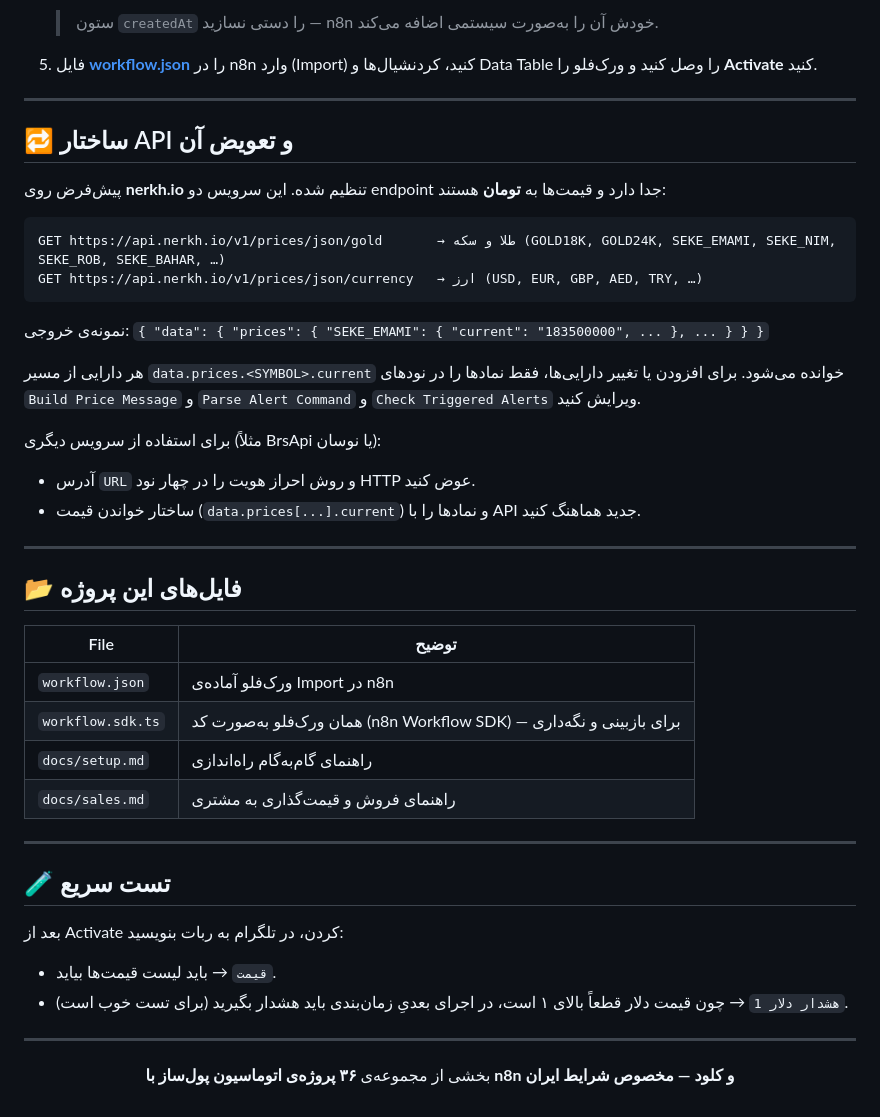
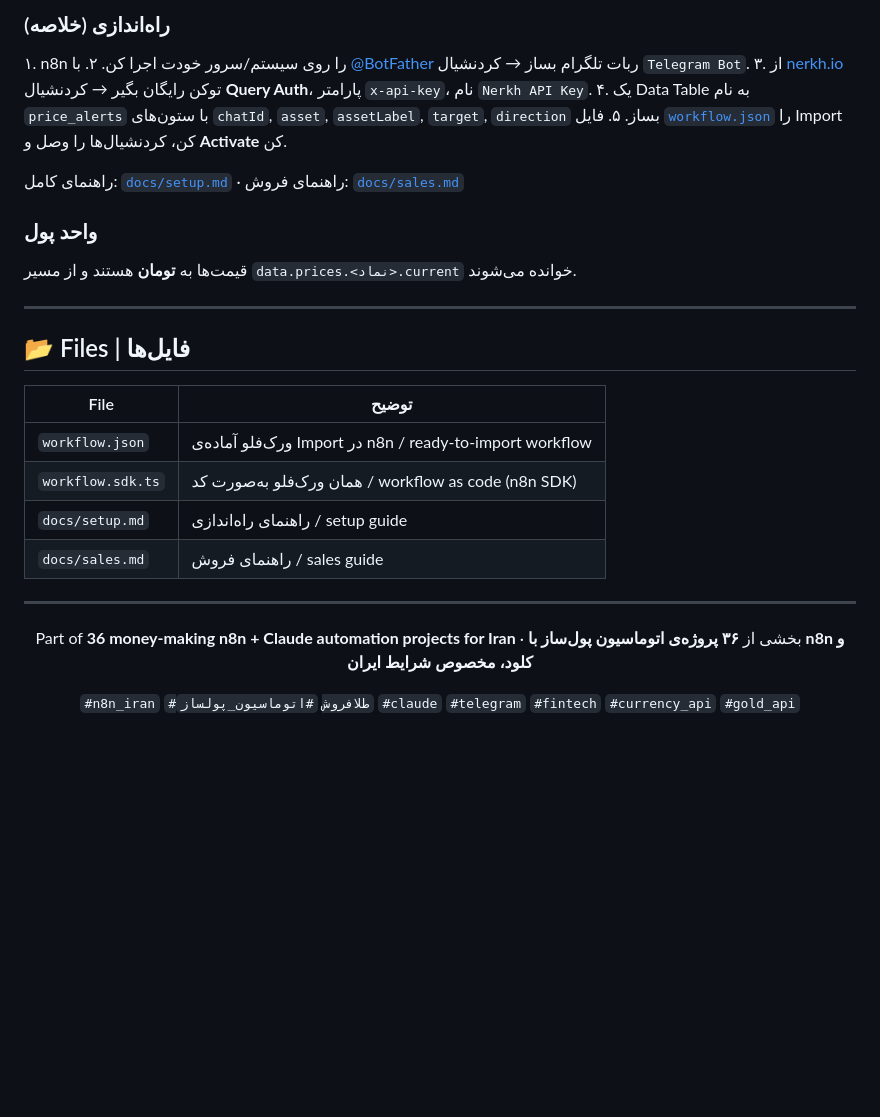
Before and after one commit to Fatemeh1203/n8n-Automation-Workflows, a Markdown page: projects/gold-coin-dollar-price-bot/README.md, the part around one of its changes. Drawn GitHub-style; blank space fills up the shorter version.

````diff
--- a/projects/gold-coin-dollar-price-bot/README.md
+++ b/projects/gold-coin-dollar-price-bot/README.md
@@ -78,58 +64,33 @@ Every 10 Minutes ─▶ Get Gold Prices (Alerts) ─▶ Get Currency Prices (Ale
 
-   > ستون `createdAt` را دستی نسازید — n8n خودش آن را به‌صورت سیستمی اضافه می‌کند.
+### راه‌اندازی (خلاصه)
+۱. n8n را روی سیستم/سرور خودت اجرا کن.
+۲. با [@BotFather](https://t.me/BotFather) ربات تلگرام بساز → کردنشیال `Telegram Bot`.
+۳. از [nerkh.io](https://nerkh.io) توکن رایگان بگیر → کردنشیال **Query Auth**، پارامتر `x-api-key`، نام `Nerkh API Key`.
+۴. یک Data Table به نام `price_alerts` با ستون‌های `chatId`, `asset`, `assetLabel`, `target`, `direction` بساز.
+۵. فایل [`workflow.json`](workflow.json) را Import کن، کردنشیال‌ها را وصل و **Activate** کن.
 
-5. فایل **[workflow.json](workflow.json)** را در n8n وارد (Import) کنید، کردنشیال‌ها و Data Table را وصل کنید و ورک‌فلو را **Activate** کنید.
+راهنمای کامل: [`docs/setup.md`](docs/setup.md) · راهنمای فروش: [`docs/sales.md`](docs/sales.md)
+
+### واحد پول
+قیمت‌ها به **تومان** هستند و از مسیر `data.prices.<نماد>.current` خوانده می‌شوند.
 
 ---
 
-## 🔁 ساختار API و تعویض آن
-
-پیش‌فرض روی **nerkh.io** تنظیم شده. این سرویس دو endpoint جدا دارد و قیمت‌ها به **تومان** هستند:
-
-<div dir="ltr">
-
-```
-GET https://api.nerkh.io/v1/prices/json/gold       → طلا و سکه (GOLD18K, GOLD24K, SEKE_EMAMI, SEKE_NIM, SEKE_ROB, SEKE_BAHAR, …)
-GET https://api.nerkh.io/v1/prices/json/currency   → ارز (USD, EUR, GBP, AED, TRY, …)
-```
-
-نمونه‌ی خروجی: `{ "data": { "prices": { "SEKE_EMAMI": { "current": "183500000", ... }, ... } } }`
-
-</div>
-
-هر دارایی از مسیر `data.prices.<SYMBOL>.current` خوانده می‌شود. برای افزودن یا تغییر دارایی‌ها، فقط نمادها را در نودهای `Build Price Message` و `Parse Alert Command` و `Check Triggered Alerts` ویرایش کنید.
-
-برای استفاده از سرویس دیگری (مثلاً BrsApi یا نوسان):
-- آدرس `URL` و روش احراز هویت را در چهار نود HTTP عوض کنید.
-- ساختار خواندن قیمت (`data.prices[...].current`) و نمادها را با API جدید هماهنگ کنید.
-
----
-
-## 📂 فایل‌های این پروژه
-
-<div dir="ltr">
+## 📂 Files | فایل‌ها
 
 | File | توضیح |
 |---|---|
-| `workflow.json` | ورک‌فلو آماده‌ی Import در n8n |
-| `workflow.sdk.ts` | همان ورک‌فلو به‌صورت کد (n8n Workflow SDK) — برای بازبینی و نگه‌داری |
-| `docs/setup.md` | راهنمای گام‌به‌گام راه‌اندازی |
-| `docs/sales.md` | راهنمای فروش و قیمت‌گذاری به مشتری |
-
-</div>
-
----
-
-## 🧪 تست سریع
-
-بعد از Activate کردن، در تلگرام به ربات بنویسید:
-- `قیمت` → باید لیست قیمت‌ها بیاید.
-- `هشدار دلار 1` → چون قیمت دلار قطعاً بالای ۱ است، در اجرای بعدیِ زمان‌بندی باید هشدار بگیرید (برای تست خوب است).
+| `workflow.json` | ورک‌فلو آماده‌ی Import در n8n / ready-to-import workflow |
+| `workflow.sdk.ts` | همان ورک‌فلو به‌صورت کد / workflow as code (n8n SDK) |
+| `docs/setup.md` | راهنمای راه‌اندازی / setup guide |
+| `docs/sales.md` | راهنمای فروش / sales guide |
 
 ---
 
 <div align="center">
 
-بخشی از مجموعه‌ی **۳۶ پروژه‌ی اتوماسیون پول‌ساز با n8n و کلود — مخصوص شرایط ایران**
+Part of **36 money-making n8n + Claude automation projects for Iran** · بخشی از **۳۶ پروژه‌ی اتوماسیون پول‌ساز با n8n و کلود، مخصوص شرایط ایران**
+
+`#n8n_iran` `#طلافروش` `#اتوماسیون_پولساز` `#claude` `#telegram` `#fintech` `#currency_api` `#gold_api`
 
 </div>
````
Also changed, not shown: other parts of projects/gold-coin-dollar-price-bot/README.md (+42 -58 lines).
